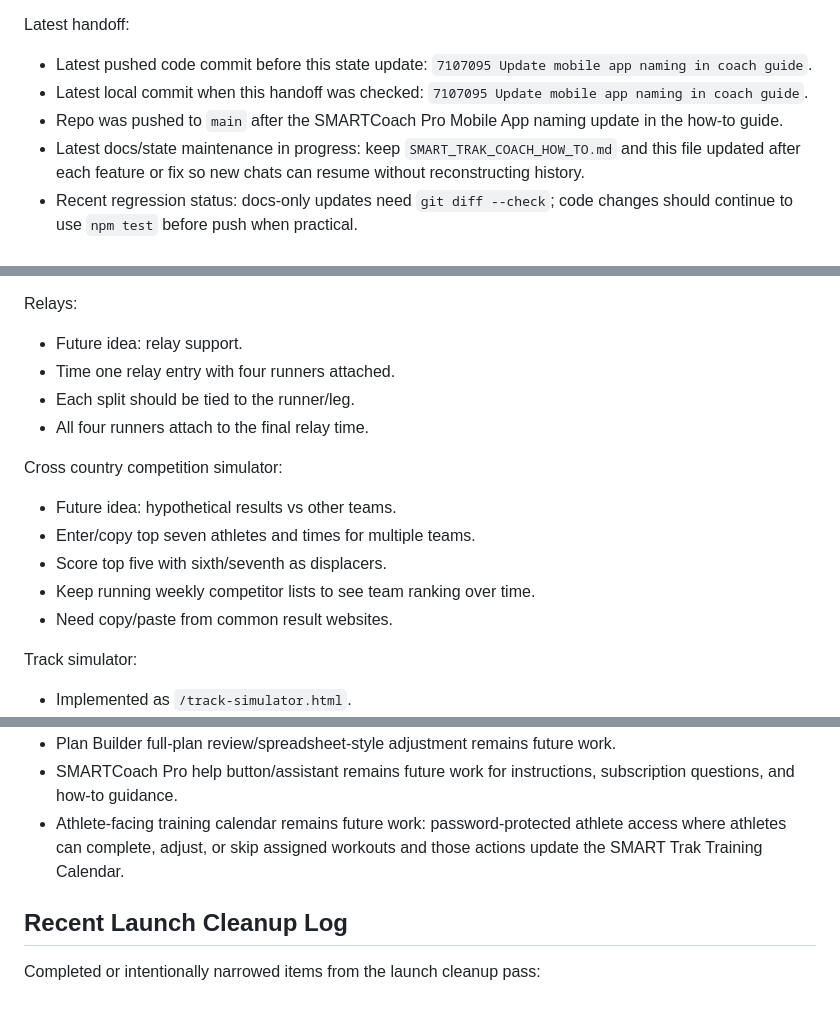
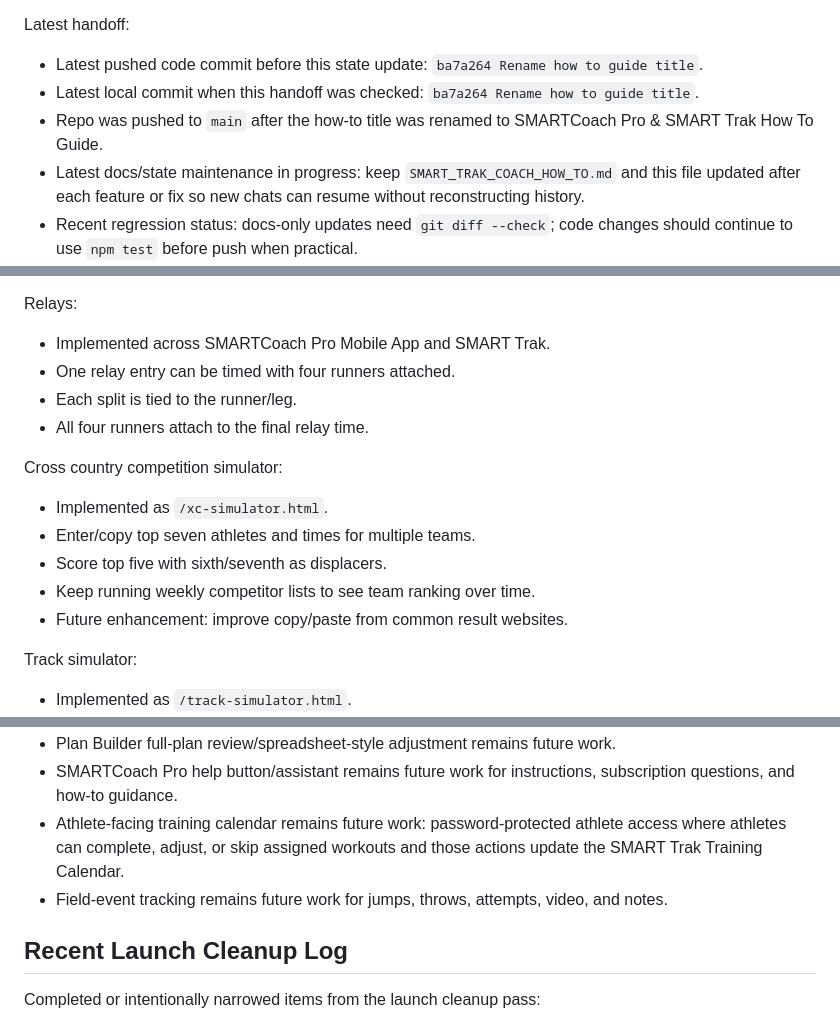
Before and after one commit to innovate-today/SMARTCoach, a Markdown page: SMARTCOACH_PROJECT_STATE.md, 3 parts joined by grey strips. GitHub-like rendering.

Commit message:
Clean up future planning list

```diff
--- a/SMARTCOACH_PROJECT_STATE.md
+++ b/SMARTCOACH_PROJECT_STATE.md
@@ -40,9 +40,9 @@ Current launch status:
 
 Latest handoff:
 
-- Latest pushed code commit before this state update: `7107095 Update mobile app naming in coach guide`.
-- Latest local commit when this handoff was checked: `7107095 Update mobile app naming in coach guide`.
-- Repo was pushed to `main` after the SMARTCoach Pro Mobile App naming update in the how-to guide.
+- Latest pushed code commit before this state update: `ba7a264 Rename how to guide title`.
+- Latest local commit when this handoff was checked: `ba7a264 Rename how to guide title`.
+- Repo was pushed to `main` after the how-to title was renamed to SMARTCoach Pro & SMART Trak How To Guide.
 - Latest docs/state maintenance in progress: keep `SMART_TRAK_COACH_HOW_TO.md` and this file updated after each feature or fix so new chats can resume without reconstructing history.
 - Recent regression status: docs-only updates need `git diff --check`; code changes should continue to use `npm test` before push when practical.
 - Weather page is now part of SMART Trak:
@@ -698,18 +698,18 @@ Field events:
 
 Relays:
 
-- Future idea: relay support.
-- Time one relay entry with four runners attached.
-- Each split should be tied to the runner/leg.
+- Implemented across SMARTCoach Pro Mobile App and SMART Trak.
+- One relay entry can be timed with four runners attached.
+- Each split is tied to the runner/leg.
 - All four runners attach to the final relay time.
 
 Cross country competition simulator:
 
-- Future idea: hypothetical results vs other teams.
+- Implemented as `/xc-simulator.html`.
 - Enter/copy top seven athletes and times for multiple teams.
 - Score top five with sixth/seventh as displacers.
 - Keep running weekly competitor lists to see team ranking over time.
-- Need copy/paste from common result websites.
+- Future enhancement: improve copy/paste from common result websites.
 
 Track simulator:
 
@@ -741,6 +741,7 @@ These are intentionally not blocking the current launch path unless the user re-
 - Plan Builder full-plan review/spreadsheet-style adjustment remains future work.
 - SMARTCoach Pro help button/assistant remains future work for instructions, subscription questions, and how-to guidance.
 - Athlete-facing training calendar remains future work: password-protected athlete access where athletes can complete, adjust, or skip assigned workouts and those actions update the SMART Trak Training Calendar.
+- Field-event tracking remains future work for jumps, throws, attempts, video, and notes.
 
 ## Recent Launch Cleanup Log
 
```
Also changed, not shown: other parts of SMARTCOACH_PROJECT_STATE.md (+1 -0 lines).
